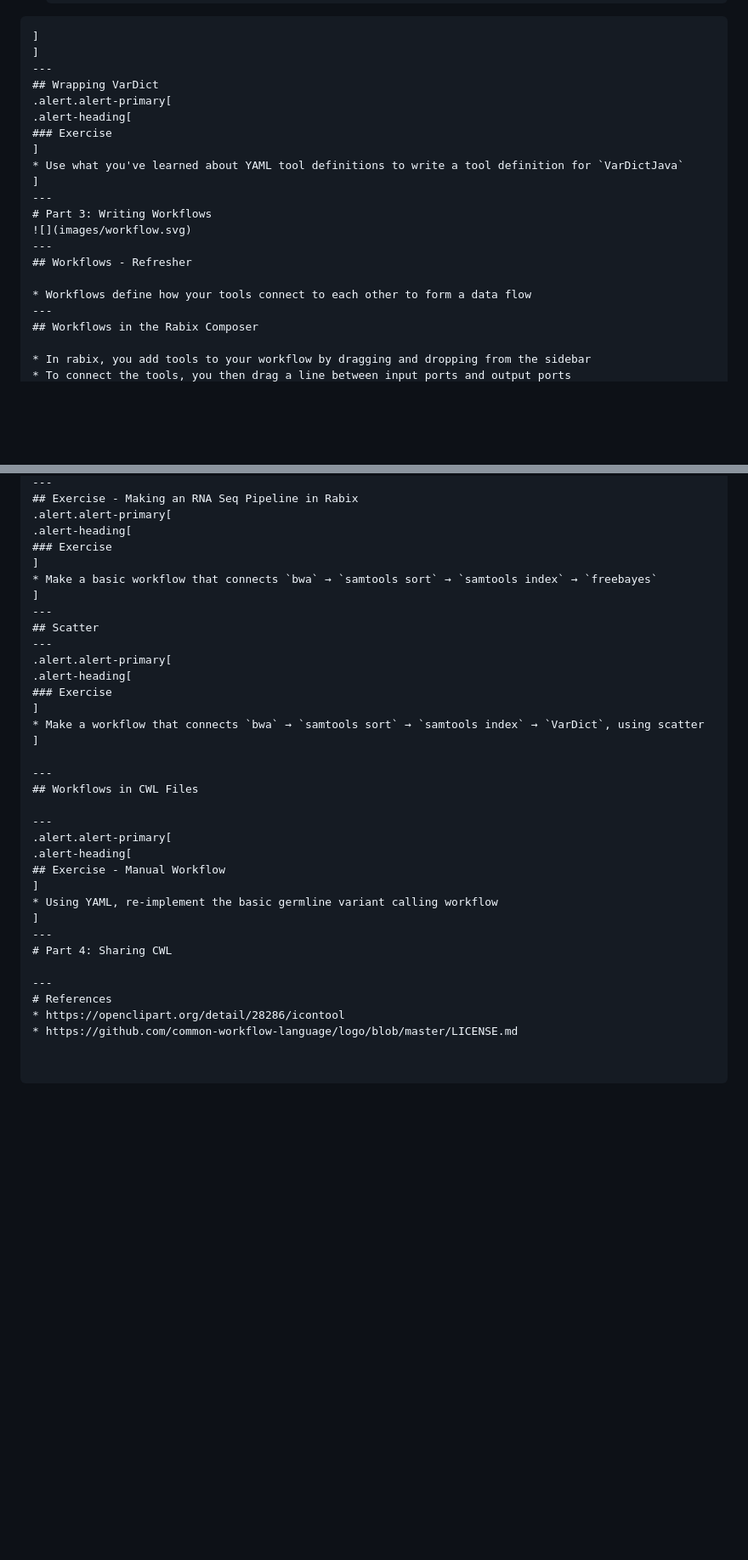
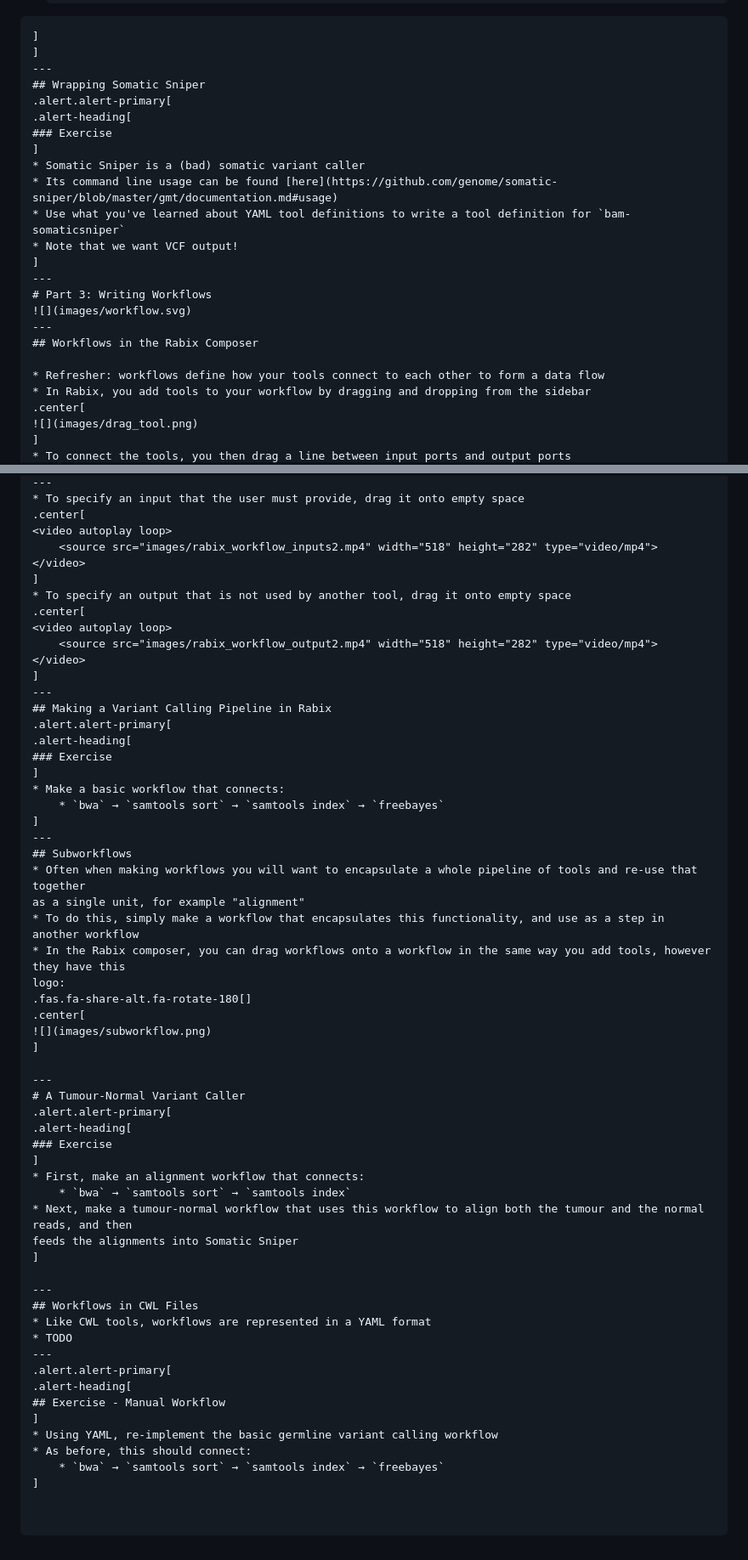
Before and after one commit to TMiguelT/CwlWorkshop, a Markdown page: slides.md, 2 parts joined by grey strips. Shown: that part at 85% size. Rendered like a GitHub page; blank space fills up the shorter version.

Commit message:
Updae

```diff
--- a/slides.md
+++ b/slides.md
@@ -355,22 +355,25 @@ stdout: alignment.bam
 ]
 ]
 ---
-## Wrapping VarDict
+## Wrapping Somatic Sniper
 .alert.alert-primary[
 .alert-heading[
 ### Exercise
 ]
-* Use what you've learned about YAML tool definitions to write a tool definition for `VarDictJava`
+* Somatic Sniper is a (bad) somatic variant caller
+* Its command line usage can be found [here](https://github.com/genome/somatic-sniper/blob/master/gmt/documentation.md#usage)
+* Use what you've learned about YAML tool definitions to write a tool definition for `bam-somaticsniper`
+* Note that we want VCF output!
 ]
 ---
 # Part 3: Writing Workflows
 ![](images/workflow.svg)
 ---
-## Workflows - Refresher
-
-* Workflows define how your tools connect to each other to form a data flow
----
 ## Workflows in the Rabix Composer
 
-* In rabix, you add tools to your workflow by dragging and dropping from the sidebar
+* Refresher: workflows define how your tools connect to each other to form a data flow
+* In Rabix, you add tools to your workflow by dragging and dropping from the sidebar
+.center[
+![](images/drag_tool.png)
+]
 * To connect the tools, you then drag a line between input ports and output ports
@@ -377,35 +385,59 @@ stdout: alignment.bam
 ---
-## Exercise - Making an RNA Seq Pipeline in Rabix
+* To specify an input that the user must provide, drag it onto empty space
+.center[
+<video autoplay loop>
+    <source src="images/rabix_workflow_inputs2.mp4" width="518" height="282" type="video/mp4">
+</video>
+]
+* To specify an output that is not used by another tool, drag it onto empty space
+.center[
+<video autoplay loop>
+    <source src="images/rabix_workflow_output2.mp4" width="518" height="282" type="video/mp4">
+</video>
+]
+---
+## Making a Variant Calling Pipeline in Rabix
 .alert.alert-primary[
 .alert-heading[
 ### Exercise
 ]
-* Make a basic workflow that connects `bwa` → `samtools sort` → `samtools index` → `freebayes`
+* Make a basic workflow that connects:
+    * `bwa` → `samtools sort` → `samtools index` → `freebayes`
 ]
 ---
-## Scatter
+## Subworkflows
+* Often when making workflows you will want to encapsulate a whole pipeline of tools and re-use that together
+as a single unit, for example "alignment"
+* To do this, simply make a workflow that encapsulates this functionality, and use as a step in another workflow
+* In the Rabix composer, you can drag workflows onto a workflow in the same way you add tools, however they have this
+logo:
+.fas.fa-share-alt.fa-rotate-180[]
+.center[
+![](images/subworkflow.png)
+]
+
 ---
+# A Tumour-Normal Variant Caller
 .alert.alert-primary[
 .alert-heading[
 ### Exercise
 ]
-* Make a workflow that connects `bwa` → `samtools sort` → `samtools index` → `VarDict`, using scatter
+* First, make an alignment workflow that connects:
+    * `bwa` → `samtools sort` → `samtools index`
+* Next, make a tumour-normal workflow that uses this workflow to align both the tumour and the normal reads, and then
+feeds the alignments into Somatic Sniper
 ]
 
 ---
 ## Workflows in CWL Files
-
+* Like CWL tools, workflows are represented in a YAML format
+* TODO
 ---
 .alert.alert-primary[
 .alert-heading[
 ## Exercise - Manual Workflow
 ]
 * Using YAML, re-implement the basic germline variant calling workflow
+* As before, this should connect:
+    * `bwa` → `samtools sort` → `samtools index` → `freebayes`
 ]
----
-# Part 4: Sharing CWL
-
----
-# References
-* https://openclipart.org/detail/28286/icontool
-* https://github.com/common-workflow-language/logo/blob/master/LICENSE.md
```
Also changed, not shown: other parts of slides.md (+6 -1 lines), images/drag_tool.png (added), images/subworkflow.png (added), 17 other files.
